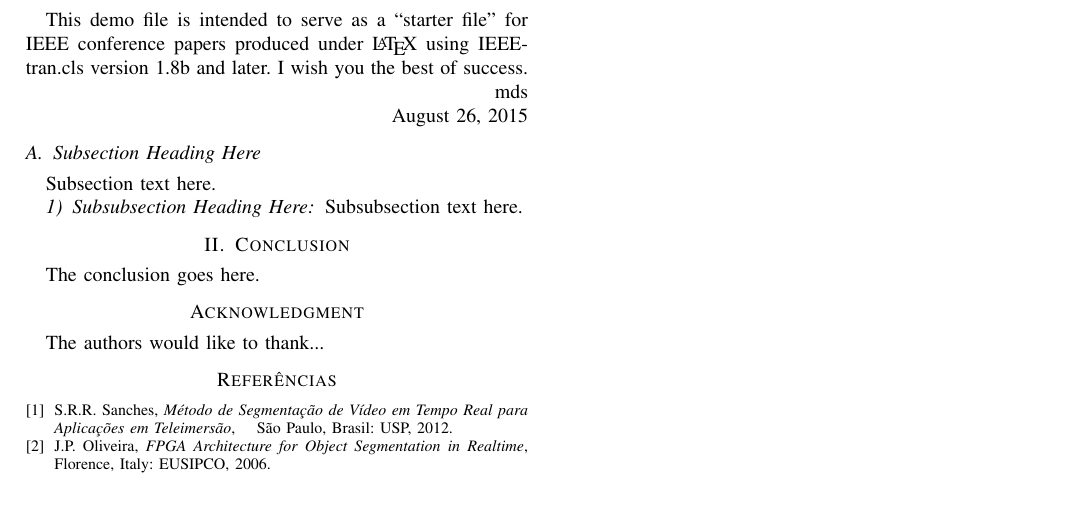
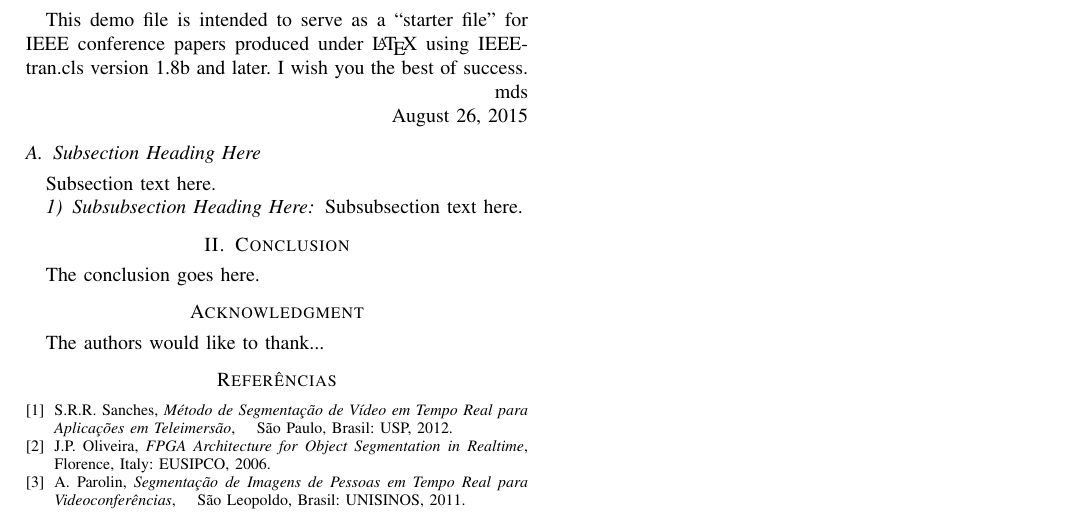
Before and after one commit to jomorais/artigo_novos_produtos, a LaTeX paper (Artigo_IEEE/bare_conf.tex): part of the page, cut so that both start at the same text. Compiled offline with pdfLaTeX; a missing font is replaced by an installed copy or a similar font; a LaTeX package or settings file that is missing is left out.

Commit message:
nova bibliografia..

```diff
--- a/Artigo_IEEE/bare_conf.tex
+++ b/Artigo_IEEE/bare_conf.tex
@@ -573,6 +573,10 @@ S.R.R.~Sanches, \emph{Método de Segmentação de Vídeo em Tempo Real para Apli
 J.P.~Oliveira, \emph{FPGA Architecture for Object Segmentation in Realtime}, \hskip 1em plus
   0.5em minus 0.4em\relax Florence, Italy: EUSIPCO, 2006.
 
+\bibitem{IEEEhowto:parolin}
+A.~Parolin, \emph{Segmentação de Imagens de Pessoas em Tempo Real para Videoconferências}, \hskip 1em plus
+  0.5em minus 0.4em\relax São Leopoldo, Brasil: UNISINOS, 2011.
+
 \end{thebibliography}
 
 
```
